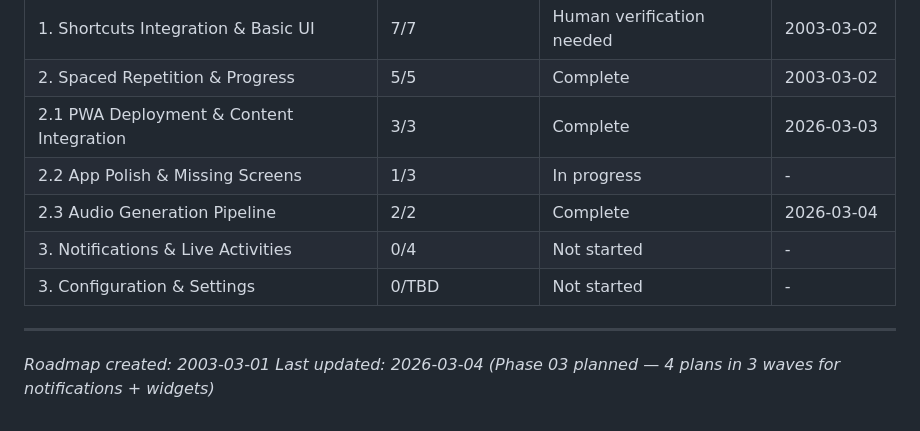
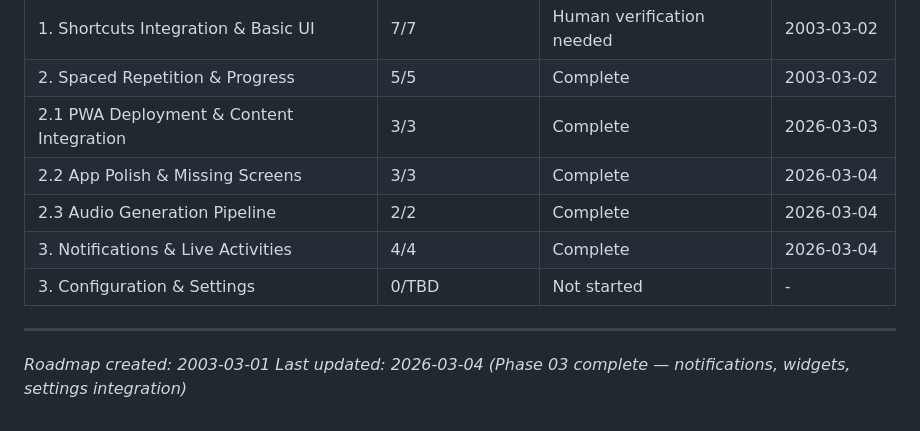
Before and after one commit to Chrigarr9/LingoLock, a Markdown page: .planning/ROADMAP.md, the part around the change. Drawn GitHub-style.

```diff
--- a/.planning/ROADMAP.md
+++ b/.planning/ROADMAP.md
@@ -199,11 +199,11 @@ Phases execute in numeric order: 1 → 2 → 3 → 4 → 5
 | 1. Shortcuts Integration & Basic UI | 7/7 | Human verification needed | 2003-03-02 |
 | 2. Spaced Repetition & Progress | 5/5 | Complete   | 2003-03-02 |
 | 2.1 PWA Deployment & Content Integration | 3/3 | Complete | 2026-03-03 |
-| 2.2 App Polish & Missing Screens | 1/3 | In progress | - |
+| 2.2 App Polish & Missing Screens | 3/3 | Complete | 2026-03-04 |
 | 2.3 Audio Generation Pipeline | 2/2 | Complete | 2026-03-04 |
-| 3. Notifications & Live Activities | 0/4 | Not started | - |
+| 3. Notifications & Live Activities | 4/4 | Complete | 2026-03-04 |
 | 3. Configuration & Settings | 0/TBD | Not started | - |
 
 ---
 *Roadmap created: 2003-03-01*
-*Last updated: 2026-03-04 (Phase 03 planned — 4 plans in 3 waves for notifications + widgets)*
+*Last updated: 2026-03-04 (Phase 03 complete — notifications, widgets, settings integration)*
```
Also changed, not shown: .planning/REQUIREMENTS.md (+30 -30 lines), .planning/STATE.md (+29 -0 lines).
